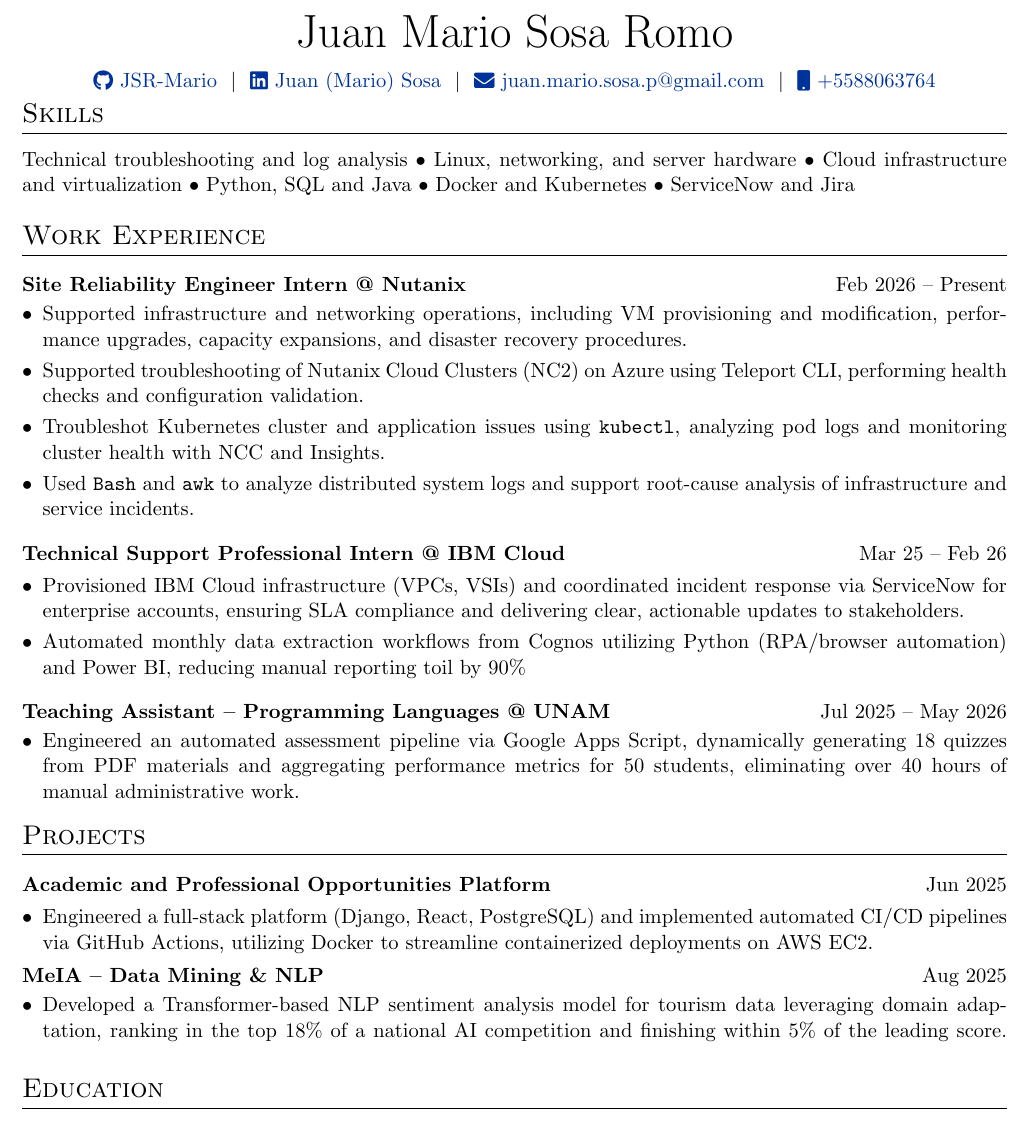
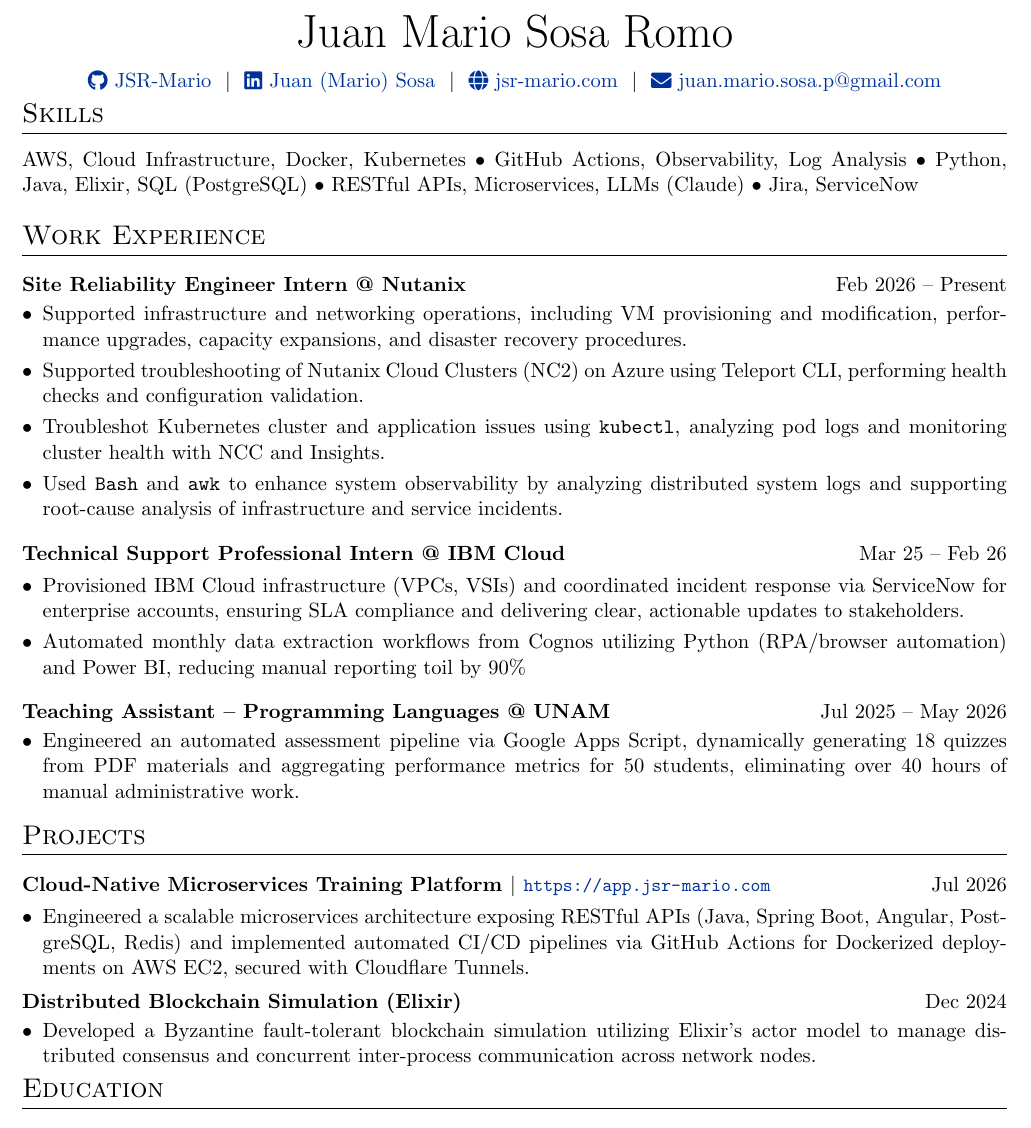
Before and after one commit to JSR-Mario/JSR-Mario, a LaTeX CV (CV/cv.tex): part of the page, cut so that both start at the same text. Compiled offline with pdfLaTeX.

Commit message:
update(cv)

```diff
--- a/CV/cv.tex
+++ b/CV/cv.tex
@@ -130,9 +130,8 @@
 \href{https://github.com/JSR-Mario}{\raisebox{-0.05\height}\faGithub\ JSR-Mario} \ $|$ \
 \href{https://www.linkedin.com/in/juan-sosa-997405294/}{\raisebox{-0.05\height}\faLinkedin\
 Juan (Mario) Sosa} \ $|$ \
-% \href{https://mysite.com}{\raisebox{-0.05\height}\faGlobe \ mysite.com} \ $|$ \
-\href{mailto:juan.mario.sosa.p@gmail.com}{\raisebox{-0.05\height}\faEnvelope \ juan.mario.sosa.p@gmail.com} \ $|$ \
-\href{tel:+5588063764}{\raisebox{-0.05\height}\faMobile \ +5588063764} \\
+\href{https://jsr-mario.com/}{\raisebox{-0.05\height}\faGlobe \ jsr-mario.com} \ $|$ \
+\href{mailto:juan.mario.sosa.p@gmail.com}{\raisebox{-0.05\height}\faEnvelope \ juan.mario.sosa.p@gmail.com} \\
 \end{tabularx}
 \vspace{-.5cm}
 %----------------------------------------------------------------------------------------
@@ -149,8 +148,7 @@
 
 \section{Skills}
 \noindent
-Technical troubleshooting and log analysis • Linux, networking, and server hardware • Cloud
-infrastructure and virtualization • Python, SQL and Java • Docker and Kubernetes • ServiceNow and Jira
+AWS, Cloud Infrastructure, Docker, Kubernetes • GitHub Actions, Observability, Log Analysis • Python, Java, Elixir, SQL (PostgreSQL) • RESTful APIs, Microservices, LLMs (Claude) • Jira, ServiceNow
 
 %Experience
 \section{Work Experience}
@@ -159,7 +157,7 @@
 \item Supported infrastructure and networking operations, including VM provisioning and modification, performance upgrades, capacity expansions, and disaster recovery procedures.
 \item Supported troubleshooting of Nutanix Cloud Clusters (NC2) on Azure using Teleport CLI, performing health checks and configuration validation.
 \item Troubleshot Kubernetes cluster and application issues using \texttt{kubectl}, analyzing pod logs and monitoring cluster health with NCC and Insights.
-\item Used \texttt{Bash} and \texttt{awk} to analyze distributed system logs and support root-cause analysis of infrastructure and service incidents.
+\item Used \texttt{Bash} and \texttt{awk} to enhance system observability by analyzing distributed system logs and supporting root-cause analysis of infrastructure and service incidents.
 \end{joblong}
 
 \begin{joblong}{Technical Support Professional Intern @ IBM Cloud}{Mar 25 -- Feb 26}
@@ -181,16 +179,14 @@
 % Projects
 \section{Projects}
 
-\begin{joblong}{Academic and Professional Opportunities Platform }{Jun 2025}
-\item Engineered a full-stack platform (Django, React, PostgreSQL) and implemented automated CI/CD pipelines via GitHub Actions, utilizing Docker to streamline containerized deployments on AWS EC2.
+\begin{joblong}{Cloud-Native Microservices Training Platform $|$ \textnormal{\small \url{https://app.jsr-mario.com}}}{Jul 2026}
+\item Engineered a scalable microservices architecture exposing RESTful APIs (Java, Spring Boot, Angular, PostgreSQL, Redis) and implemented automated CI/CD pipelines via GitHub Actions for Dockerized deployments on AWS EC2, secured with Cloudflare Tunnels.
 \end{joblong}
 
 \vspace{-.2cm}
 
-\begin{joblong}{MeIA -- Data Mining \& NLP}{Aug 2025}
-\item Developed a Transformer-based NLP sentiment analysis model for tourism data leveraging domain
-    adaptation, ranking in the top 18\% of a national AI competition and finishing
-    within 5\% of the leading score.
+\begin{joblong}{Distributed Blockchain Simulation (Elixir)}{Dec 2024}
+\item Developed a Byzantine fault-tolerant blockchain simulation utilizing Elixir's actor model to manage distributed consensus and concurrent inter-process communication across network nodes.
 \end{joblong}
 
 % \begin{joblong}{NASA Space Apps Challenge 2025 — \textit{Minima Acción}}{\href{https://github.com/JSR-Mario/NASA}{Repo}}
```
Also changed, not shown: JuanSosa_CV.pdf, 1 other file.
